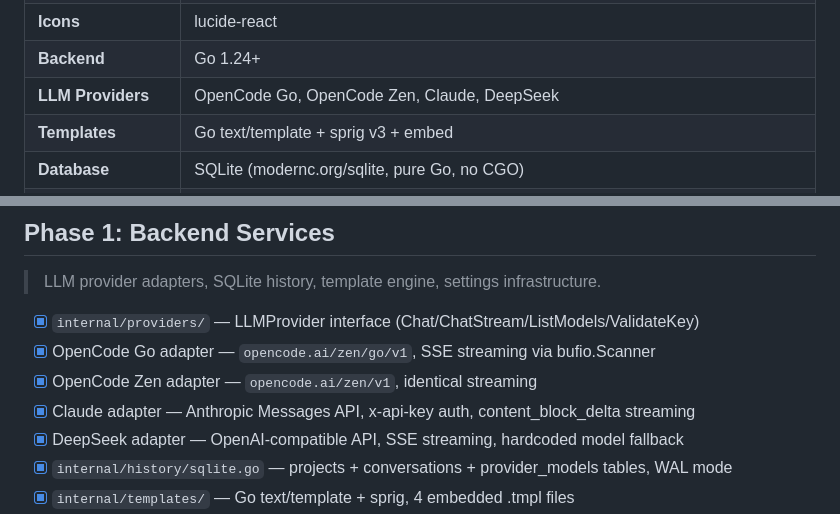
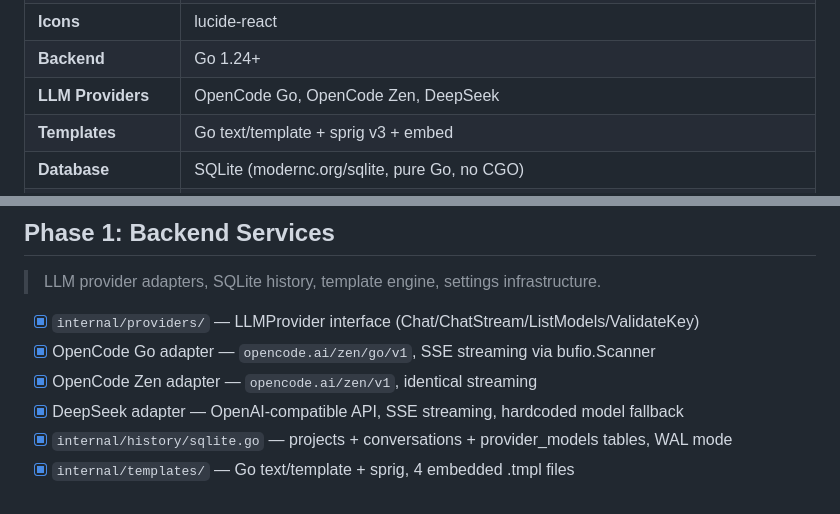
Before and after one commit to mojoaar/ignite, a Markdown page: plan.md, 2 parts joined by grey strips. Drawn GitHub-style.

```diff
--- a/plan.md
+++ b/plan.md
@@ -15,7 +15,7 @@
 | **Fonts**          | JetBrains Mono, Fira Code, IBM Plex Mono, Source Code Pro, Roboto Mono (bundled offline) |
 | **Icons**          | lucide-react                                               |
 | **Backend**        | Go 1.24+                                                   |
-| **LLM Providers**  | OpenCode Go, OpenCode Zen, Claude, DeepSeek                       |
+| **LLM Providers**  | OpenCode Go, OpenCode Zen, DeepSeek                   |
 | **Templates**      | Go text/template + sprig v3 + embed                        |
 | **Database**       | SQLite (modernc.org/sqlite, pure Go, no CGO)               |
 | **Logging**        | zerolog                                                    |
@@ -50,7 +50,6 @@
 - [x] `internal/providers/` — LLMProvider interface (Chat/ChatStream/ListModels/ValidateKey)
 - [x] OpenCode Go adapter — `opencode.ai/zen/go/v1`, SSE streaming via bufio.Scanner
 - [x] OpenCode Zen adapter — `opencode.ai/zen/v1`, identical streaming
-- [x] Claude adapter — Anthropic Messages API, x-api-key auth, content_block_delta streaming
 - [x] DeepSeek adapter — OpenAI-compatible API, SSE streaming, hardcoded model fallback
 - [x] `internal/history/sqlite.go` — projects + conversations + provider_models tables, WAL mode
 - [x] `internal/templates/` — Go text/template + sprig, 4 embedded .tmpl files
```
Also changed, not shown: README.md (+1 -1 lines), agents.md (+2 -3 lines).
